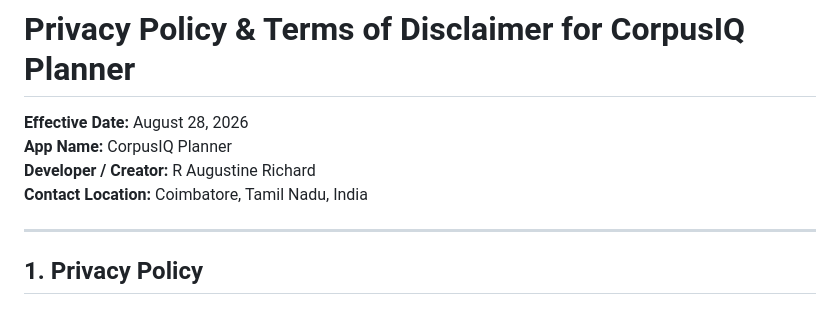
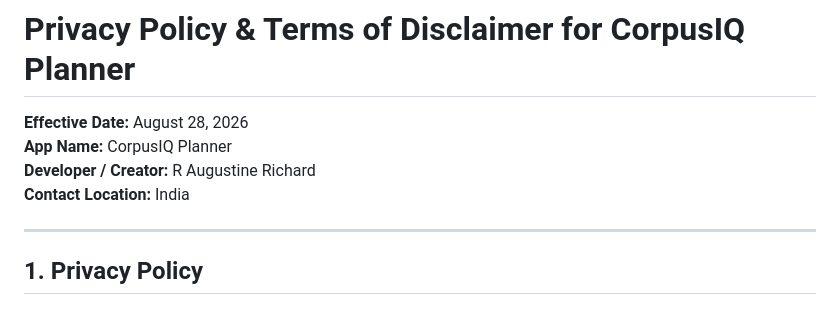
Before and after one commit to augustinerichardr/corpus_planner, a Markdown page: index.md, the part around the change. Rendered like a GitHub page.

Commit message:
Update contact location to India

```diff
--- a/index.md
+++ b/index.md
@@ -3,7 +3,7 @@
 **Effective Date:** August 28, 2026
 **App Name:** CorpusIQ Planner
 **Developer / Creator:** R Augustine Richard
-**Contact Location:** Coimbatore, Tamil Nadu, India
+**Contact Location:** India
 
 ---
 
```
